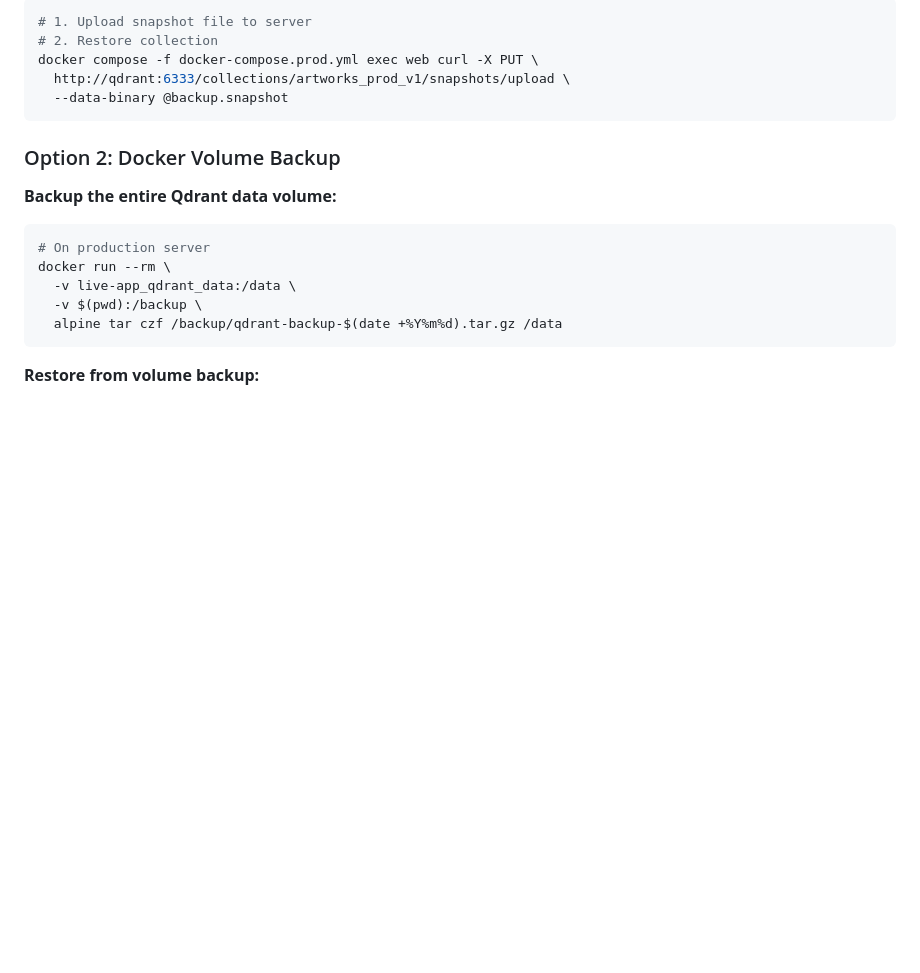
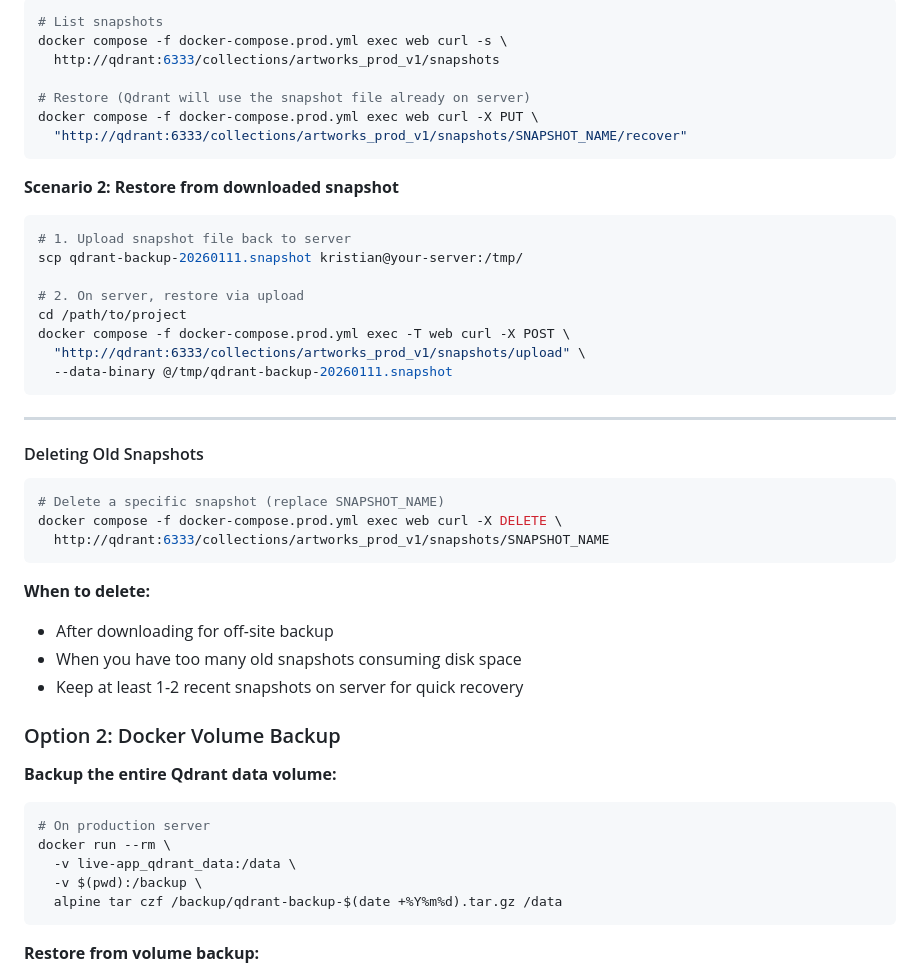
Before and after one commit to KristianMSchmidt/semantic-art-search, a Markdown page: QDRANT_MANAGEMENT.md, the part around one of its changes. GitHub-like rendering; blank space fills up the shorter version.

````diff
--- a/QDRANT_MANAGEMENT.md
+++ b/QDRANT_MANAGEMENT.md
@@ -99,10 +163,39 @@ docker compose -f docker-compose.prod.yml exec web curl -s \
 ```bash
-# 1. Upload snapshot file to server
-# 2. Restore collection
+# List snapshots
+docker compose -f docker-compose.prod.yml exec web curl -s \
+  http://qdrant:6333/collections/artworks_prod_v1/snapshots
+
+# Restore (Qdrant will use the snapshot file already on server)
 docker compose -f docker-compose.prod.yml exec web curl -X PUT \
-  http://qdrant:6333/collections/artworks_prod_v1/snapshots/upload \
-  --data-binary @backup.snapshot
+  "http://qdrant:6333/collections/artworks_prod_v1/snapshots/SNAPSHOT_NAME/recover"
 ```
+
+**Scenario 2: Restore from downloaded snapshot**
+```bash
+# 1. Upload snapshot file back to server
+scp qdrant-backup-20260111.snapshot kristian@your-server:/tmp/
+
+# 2. On server, restore via upload
+cd /path/to/project
+docker compose -f docker-compose.prod.yml exec -T web curl -X POST \
+  "http://qdrant:6333/collections/artworks_prod_v1/snapshots/upload" \
+  --data-binary @/tmp/qdrant-backup-20260111.snapshot
+```
+
+---
+
+#### Deleting Old Snapshots
+
+```bash
+# Delete a specific snapshot (replace SNAPSHOT_NAME)
+docker compose -f docker-compose.prod.yml exec web curl -X DELETE \
+  http://qdrant:6333/collections/artworks_prod_v1/snapshots/SNAPSHOT_NAME
+```
+
+**When to delete:**
+- After downloading for off-site backup
+- When you have too many old snapshots consuming disk space
+- Keep at least 1-2 recent snapshots on server for quick recovery
 
 ### Option 2: Docker Volume Backup
 
````
Also changed, not shown: other parts of QDRANT_MANAGEMENT.md (+71 -7 lines).
